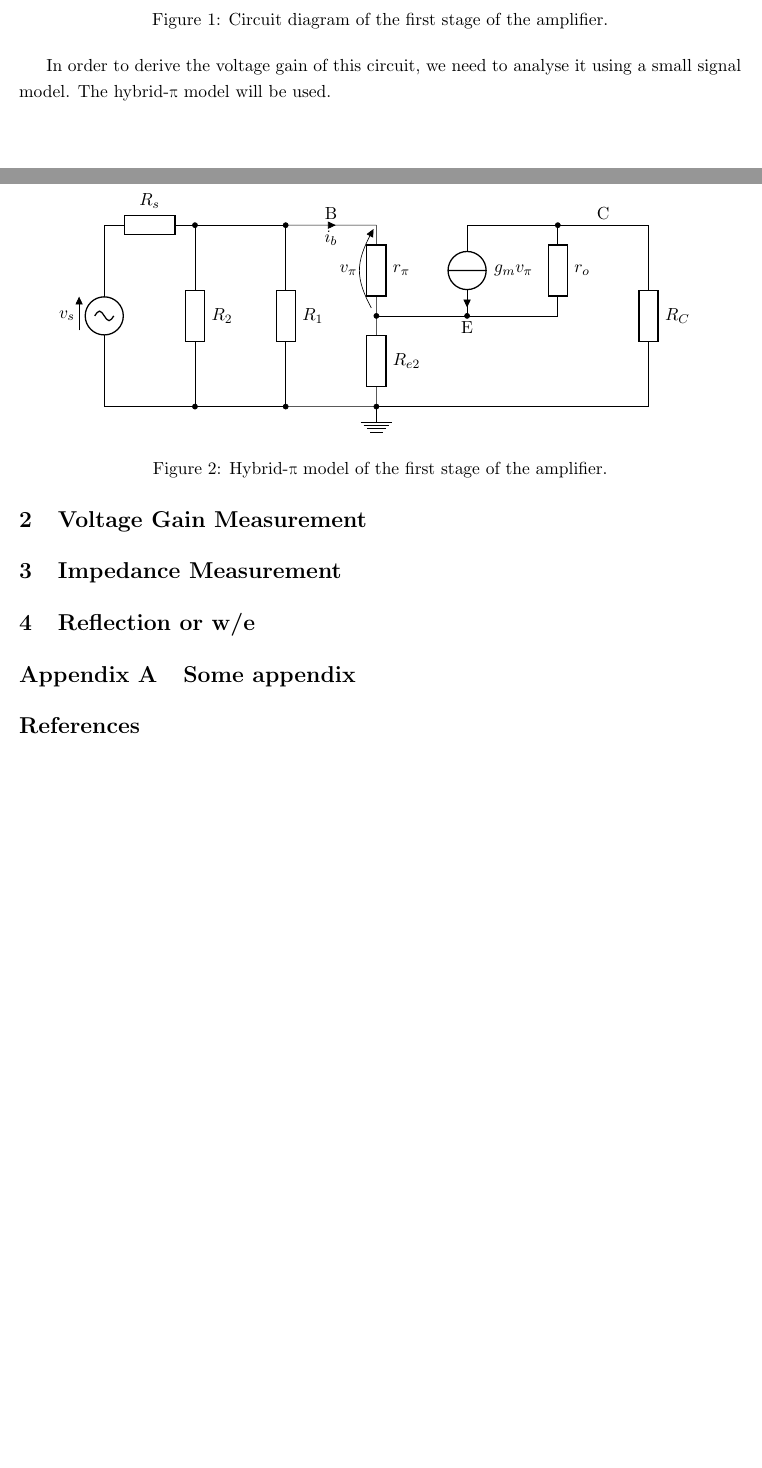
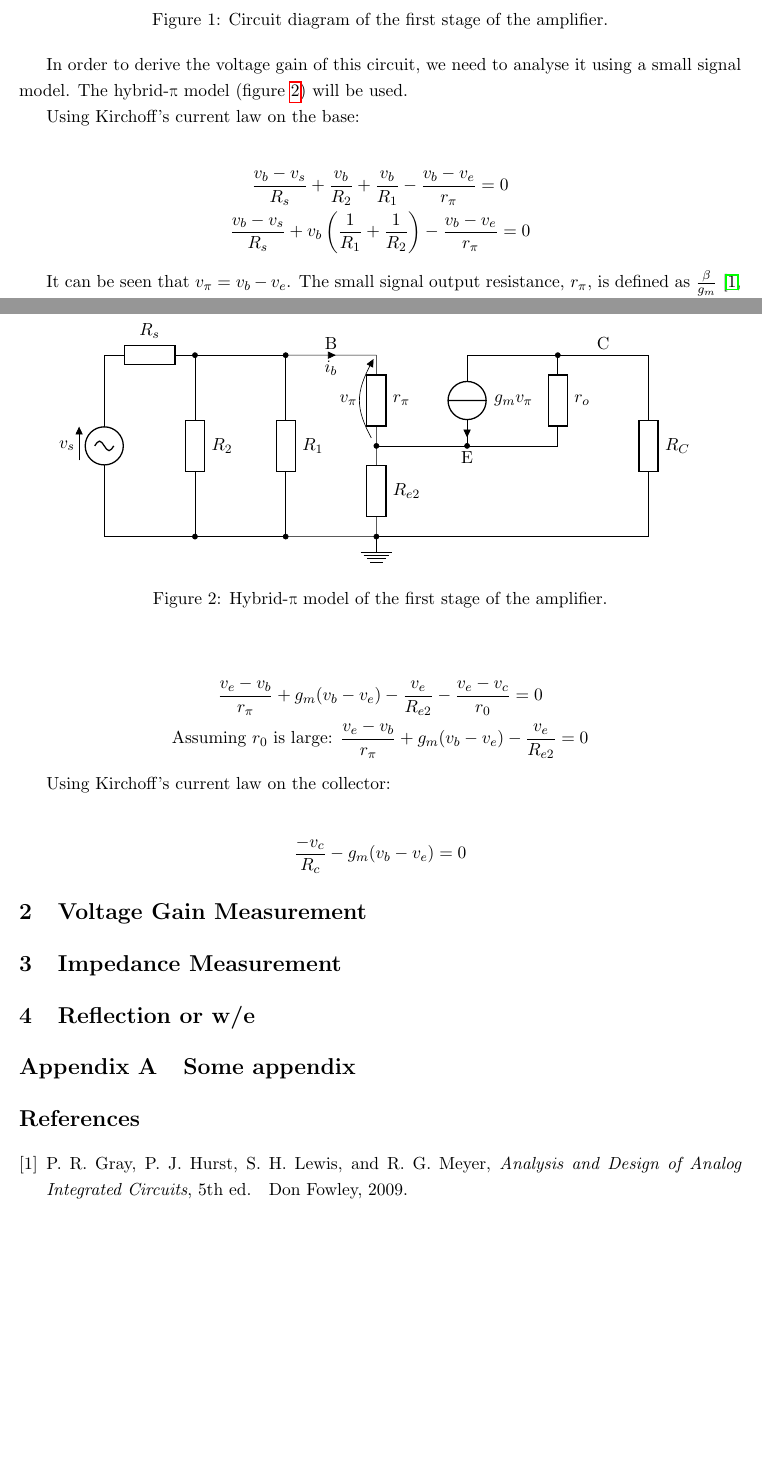
Before and after one commit to maciozo/D3-Report, a LaTeX paper (report.tex, which reads mybib.bib): two parts of pages 1 and 2 of 2, joined at a grey line, cut so that both start at the same text, the shorter picture padded with empty space. The pictures show the PDF file report.pdf that the author committed with the source.

Commit message:
Some KCL stuff

```diff
--- a/mybib.bib
+++ b/mybib.bib
@@ -8,6 +8,16 @@
     note = {Accessed: 2017-04-12},
 }
 
+@book
+{
+    ADAIC,
+    title = "{Analysis and Design of Analog Integrated Circuits}",
+    author = "Paul R. Gray and Paul J. Hurst and Stephen H. Lewis and Robert G. Meyer",
+    year = "2009",
+    publisher = "Don Fowley",
+    edition = "5",
+}
+
 @IEEEtranBSTCTL{IEEEexample:BSTcontrol,
     CTLuse_forced_etal       = "yes",
     CTLmax_names_forced_etal = "3",
--- a/report.tex
+++ b/report.tex
@@ -60,7 +60,7 @@
     \label{fig:stage1}
 \end{figure}
 
-In order to derive the voltage gain of this circuit, we need to analyse it using a small signal model. The hybrid-\textpi\ model will be used.
+In order to derive the voltage gain of this circuit, we need to analyse it using a small signal model. The hybrid-\textpi\ model (figure~\ref{fig:stage1hpi}) will be used.
 
 \begin{figure}[h]
 \centering
@@ -68,6 +68,29 @@ In order to derive the voltage gain of this circuit, we need to analyse it using
     \caption{Hybrid-\textpi\ model of the first stage of the amplifier.}
     \label{fig:stage1hpi}
 \end{figure}
+
+Using Kirchoff's current law on the base:
+
+\begin{gather*}
+\frac{v_b - v_s}{R_s} + \frac{v_b}{R_2} + \frac{v_b}{R_1} - \frac{v_b - v_e}{r_\pi} = 0\\
+\frac{v_b - v_s}{R_s} + v_b \left(\frac{1}{R_1} + \frac{1}{R_2} \right) - \frac{v_b - v_e}{r_\pi} = 0
+\end{gather*}
+
+It can be seen that $v_\pi = v_b - v_e$. The small signal output resistance, $r_\pi$, is defined as $\frac{\beta}{g_m}$~\cite[p. 29]{ADAIC}.
+
+Using Kirchoff's current law on the emitter:
+
+\begin{gather*}
+\frac{v_e - v_b}{r_\pi} + g_m (v_b - v_e) - \frac{v_e}{R_{e2}} - \frac{v_e - v_c}{r_0} = 0\\
+\textrm{Assuming $r_0$ is large: } \frac{v_e - v_b}{r_\pi} + g_m (v_b - v_e) - \frac{v_e}{R_{e2}} = 0
+\end{gather*}
+
+Using Kirchoff's current law on the collector:
+
+\begin{gather*}
+\frac{-v_c}{R_c} - g_m(v_b - v_e) = 0
+\end{gather*}
+
 
 \section{Voltage Gain Measurement}
 
```
Also changed, not shown: report.pdf, 1 other file.
